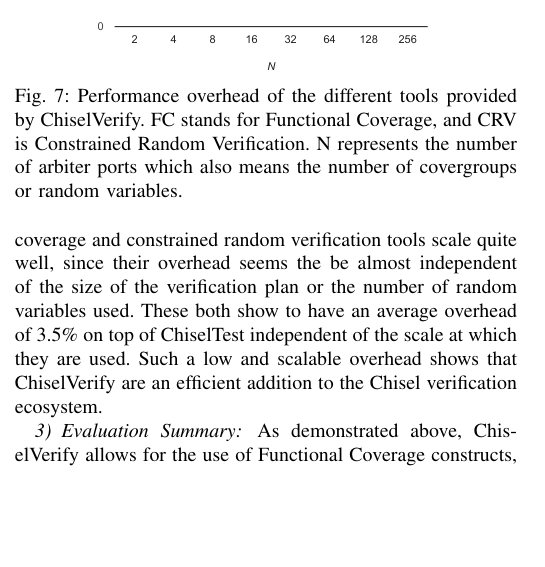
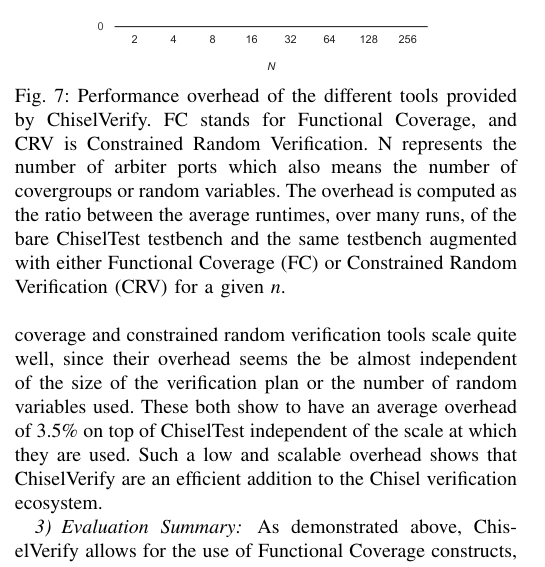
Before and after one commit to chiselverify/documentation, a LaTeX paper (chisel-verify/chisel-verify-jnl.tex): part of one column of page 13 of 15, cut so that both start at the same text, the shorter picture padded with empty space. Compiled offline with pdfLaTeX.

Commit message:
jnl: added more details to figure caption

```diff
--- a/chisel-verify/chisel-verify-jnl.tex
+++ b/chisel-verify/chisel-verify-jnl.tex
@@ -1296,7 +1296,7 @@
 \begin{figure}[h]
   \centering
   \includegraphics[trim=0.7cm 0.5cm 1cm 1cm, clip, width=.9\linewidth]{cvoverhead.pdf}
-  \caption{Performance overhead of the different tools provided by ChiselVerify. FC stands for Functional Coverage, and CRV is Constrained Random Verification. N represents the number of arbiter ports which also means the number of covergroups or random variables.}
+  \caption{Performance overhead of the different tools provided by ChiselVerify. FC stands for Functional Coverage, and CRV is Constrained Random Verification. N represents the number of arbiter ports which also means the number of covergroups or random variables. The overhead is computed as the ratio between the average runtimes, over many runs, of the bare ChiselTest testbench and the same testbench augmented with either Functional Coverage (FC) or Constrained Random Verification (CRV) for a given $n$.}
   \label{fig:cvoverhead}
 \end{figure}
 These results show that the both the functional coverage and constrained random verification tools scale quite well, since their overhead seems the be almost independent of the size of the verification plan or the number of random variables used.
```
